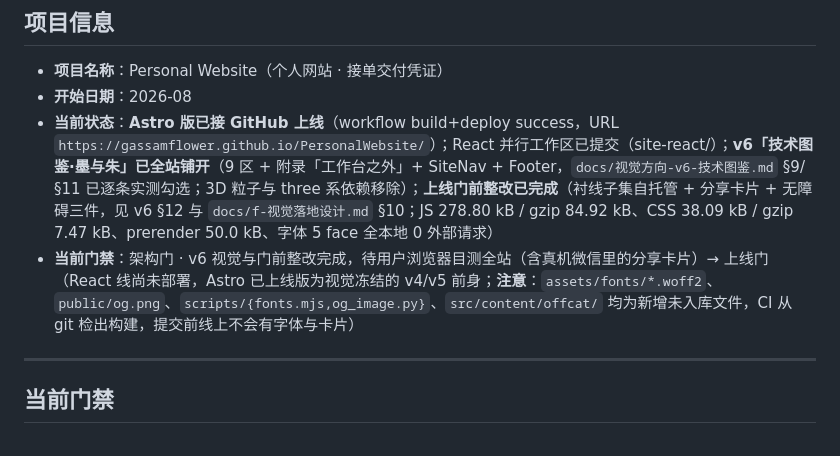
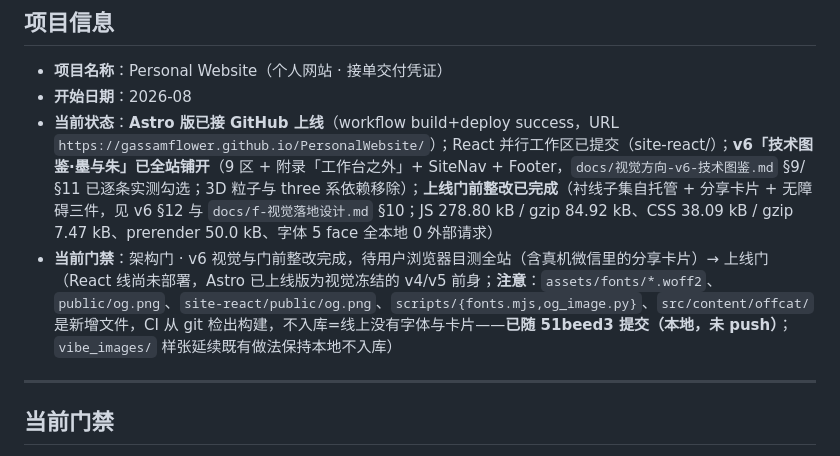
Before and after one commit to GassamFlower/PersonalWebsite, a Markdown page: PROJECT_STATUS.md, the part around one of its changes. Rendered like a GitHub page.

Commit message:
docs(状态): 更正门前整改收尾记录 —— v6 三轮已本地提交 51beed3，未 push（推 main 即触发 Pages 部署，留待用户目测）

```diff
--- a/PROJECT_STATUS.md
+++ b/PROJECT_STATUS.md
@@ -10,7 +10,7 @@
 - **项目名称**：Personal Website（个人网站 · 接单交付凭证）
 - **开始日期**：2026-08
 - **当前状态**：**Astro 版已接 GitHub 上线**（workflow build+deploy success，URL `https://gassamflower.github.io/PersonalWebsite/`）；React 并行工作区已提交（site-react/）；**v6「技术图鉴·墨与朱」已全站铺开**（9 区 + 附录「工作台之外」+ SiteNav + Footer，`docs/视觉方向-v6-技术图鉴.md` §9/§11 已逐条实测勾选；3D 粒子与 three 系依赖移除）；**上线门前整改已完成**（衬线子集自托管 + 分享卡片 + 无障碍三件，见 v6 §12 与 `docs/f-视觉落地设计.md` §10；JS 278.80 kB / gzip 84.92 kB、CSS 38.09 kB / gzip 7.47 kB、prerender 50.0 kB、字体 5 face 全本地 0 外部请求）
-- **当前门禁**：架构门 · v6 视觉与门前整改完成，待用户浏览器目测全站（含真机微信里的分享卡片）→ 上线门（React 线尚未部署，Astro 已上线版为视觉冻结的 v4/v5 前身；**注意**：`assets/fonts/*.woff2`、`public/og.png`、`scripts/{fonts.mjs,og_image.py}`、`src/content/offcat/` 均为新增未入库文件，CI 从 git 检出构建，提交前线上不会有字体与卡片）
+- **当前门禁**：架构门 · v6 视觉与门前整改完成，待用户浏览器目测全站（含真机微信里的分享卡片）→ 上线门（React 线尚未部署，Astro 已上线版为视觉冻结的 v4/v5 前身；**注意**：`assets/fonts/*.woff2`、`public/og.png`、`site-react/public/og.png`、`scripts/{fonts.mjs,og_image.py}`、`src/content/offcat/` 是新增文件，CI 从 git 检出构建，不入库=线上没有字体与卡片——**已随 51beed3 提交（本地，未 push）**；`vibe_images/` 样张延续既有做法保持本地不入库）
 
 ---
 
```
Also changed, not shown: other parts of PROJECT_STATUS.md (+1 -1 lines).
